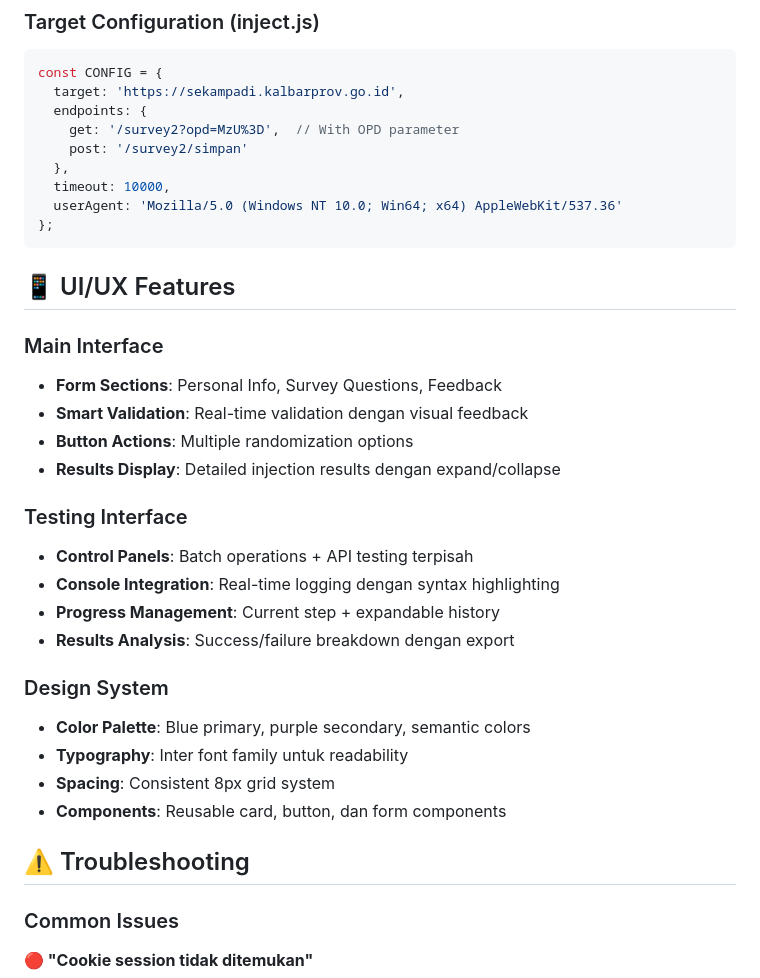
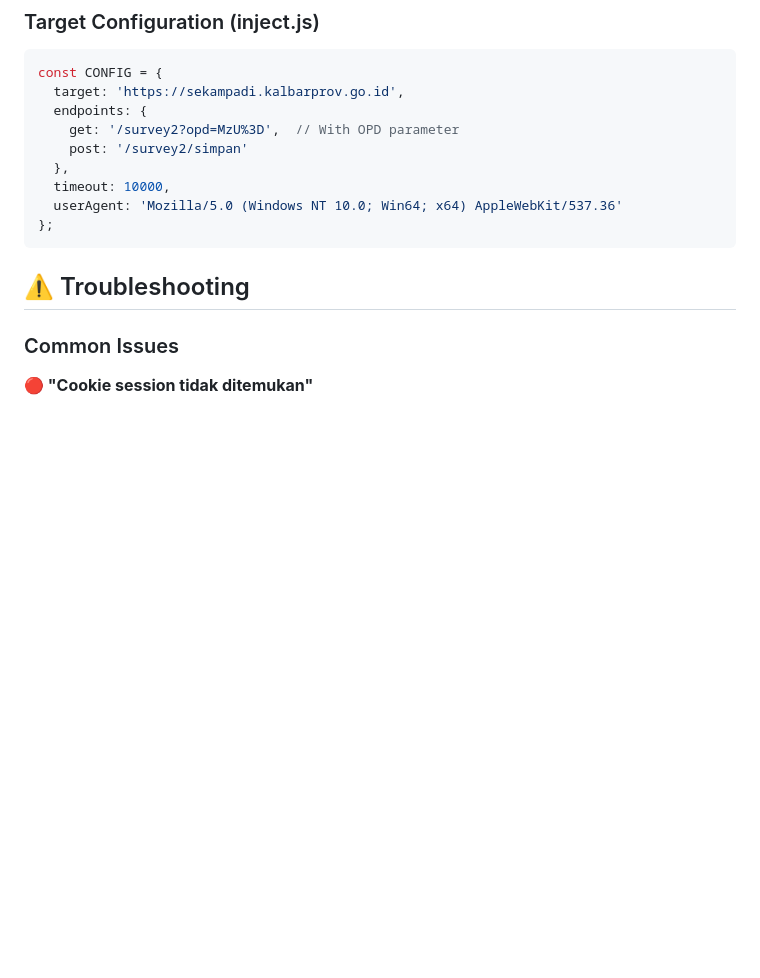
Before and after one commit to risunCode/SP_Perkim_Inject, a Markdown page: README.md, the part around one of its changes. Drawn GitHub-style; blank space fills up the shorter version.

````diff
--- a/README.md
+++ b/README.md
@@ -222,26 +187,6 @@ const CONFIG = {
   userAgent: 'Mozilla/5.0 (Windows NT 10.0; Win64; x64) AppleWebKit/537.36'
 };
 ```
-
-## 📱 UI/UX Features
-
-### Main Interface
-- **Form Sections**: Personal Info, Survey Questions, Feedback
-- **Smart Validation**: Real-time validation dengan visual feedback
-- **Button Actions**: Multiple randomization options
-- **Results Display**: Detailed injection results dengan expand/collapse
-
-### Testing Interface
-- **Control Panels**: Batch operations + API testing terpisah
-- **Console Integration**: Real-time logging dengan syntax highlighting
-- **Progress Management**: Current step + expandable history
-- **Results Analysis**: Success/failure breakdown dengan export
-
-### Design System
-- **Color Palette**: Blue primary, purple secondary, semantic colors
-- **Typography**: Inter font family untuk readability
-- **Spacing**: Consistent 8px grid system
-- **Components**: Reusable card, button, dan form components
 
 ## ⚠️ Troubleshooting
 
````
Also changed, not shown: other parts of README.md (+3 -90 lines).
